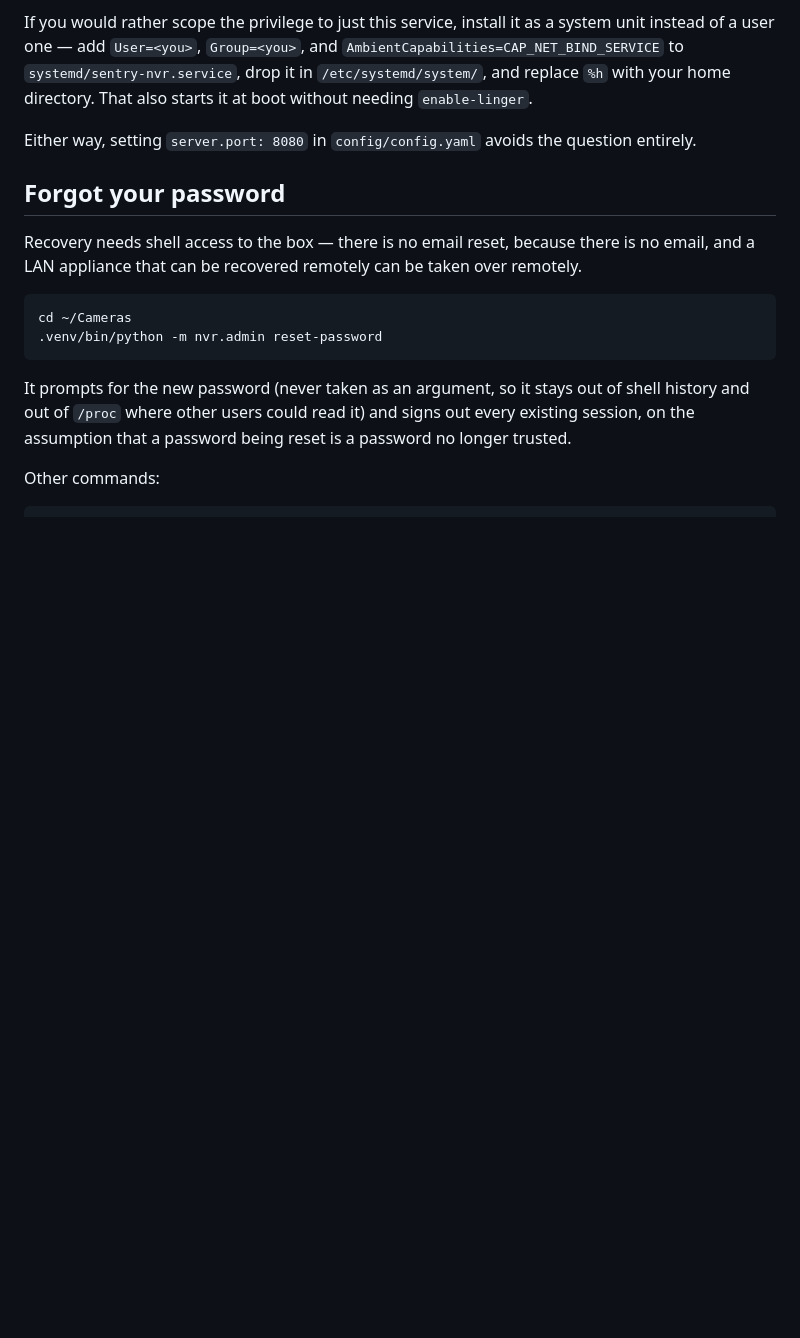
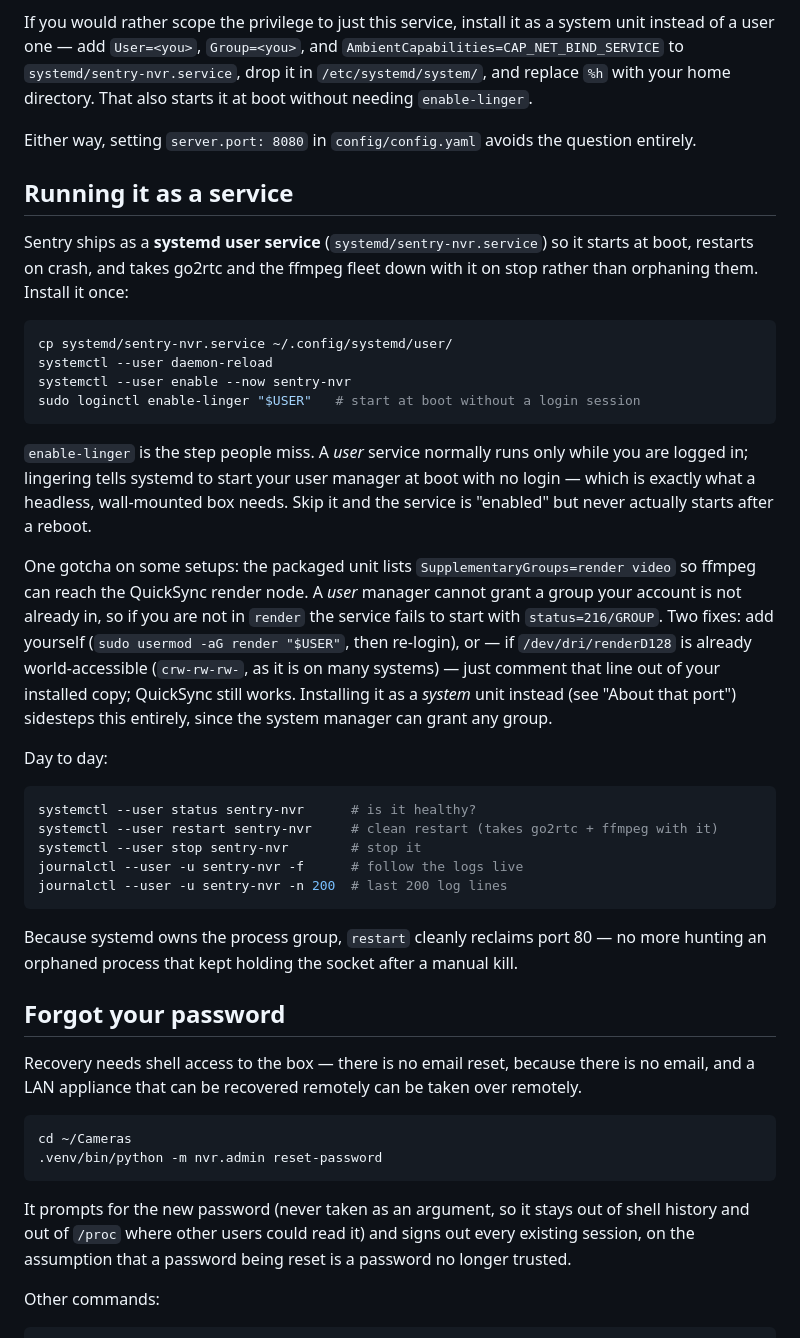
Before and after one commit to palamedes/home-camera-system, a Markdown page: README.md, the part around the change. Drawn GitHub-style; blank space fills up the shorter version.

Commit message:
Document running Sentry as a systemd user service
Add a "Running it as a service" section covering install, enable-linger,
the render-group (216/GROUP) gotcha, and day-to-day systemctl/journalctl
commands.

Co-Authored-By: Claude Opus 4.8 <noreply@anthropic.com>

````diff
--- a/README.md
+++ b/README.md
@@ -102,6 +102,48 @@ system unit instead of a user one — add `User=<you>`, `Group=<you>`, and
 
 Either way, setting `server.port: 8080` in `config/config.yaml` avoids the
 question entirely.
+
+## Running it as a service
+
+Sentry ships as a **systemd user service** (`systemd/sentry-nvr.service`) so it
+starts at boot, restarts on crash, and takes go2rtc and the ffmpeg fleet down
+with it on stop rather than orphaning them. Install it once:
+
+```bash
+cp systemd/sentry-nvr.service ~/.config/systemd/user/
+systemctl --user daemon-reload
+systemctl --user enable --now sentry-nvr
+sudo loginctl enable-linger "$USER"   # start at boot without a login session
+```
+
+`enable-linger` is the step people miss. A *user* service normally runs only
+while you are logged in; lingering tells systemd to start your user manager at
+boot with no login — which is exactly what a headless, wall-mounted box needs.
+Skip it and the service is "enabled" but never actually starts after a reboot.
+
+One gotcha on some setups: the packaged unit lists
+`SupplementaryGroups=render video` so ffmpeg can reach the QuickSync render
+node. A *user* manager cannot grant a group your account is not already in, so
+if you are not in `render` the service fails to start with `status=216/GROUP`.
+Two fixes: add yourself (`sudo usermod -aG render "$USER"`, then re-login), or —
+if `/dev/dri/renderD128` is already world-accessible (`crw-rw-rw-`, as it is on
+many systems) — just comment that line out of your installed copy; QuickSync
+still works. Installing it as a *system* unit instead (see "About that port")
+sidesteps this entirely, since the system manager can grant any group.
+
+Day to day:
+
+```bash
+systemctl --user status sentry-nvr      # is it healthy?
+systemctl --user restart sentry-nvr     # clean restart (takes go2rtc + ffmpeg with it)
+systemctl --user stop sentry-nvr        # stop it
+journalctl --user -u sentry-nvr -f      # follow the logs live
+journalctl --user -u sentry-nvr -n 200  # last 200 log lines
+```
+
+Because systemd owns the process group, `restart` cleanly reclaims port 80 —
+no more hunting an orphaned process that kept holding the socket after a manual
+kill.
 
 ## Forgot your password
 
````
